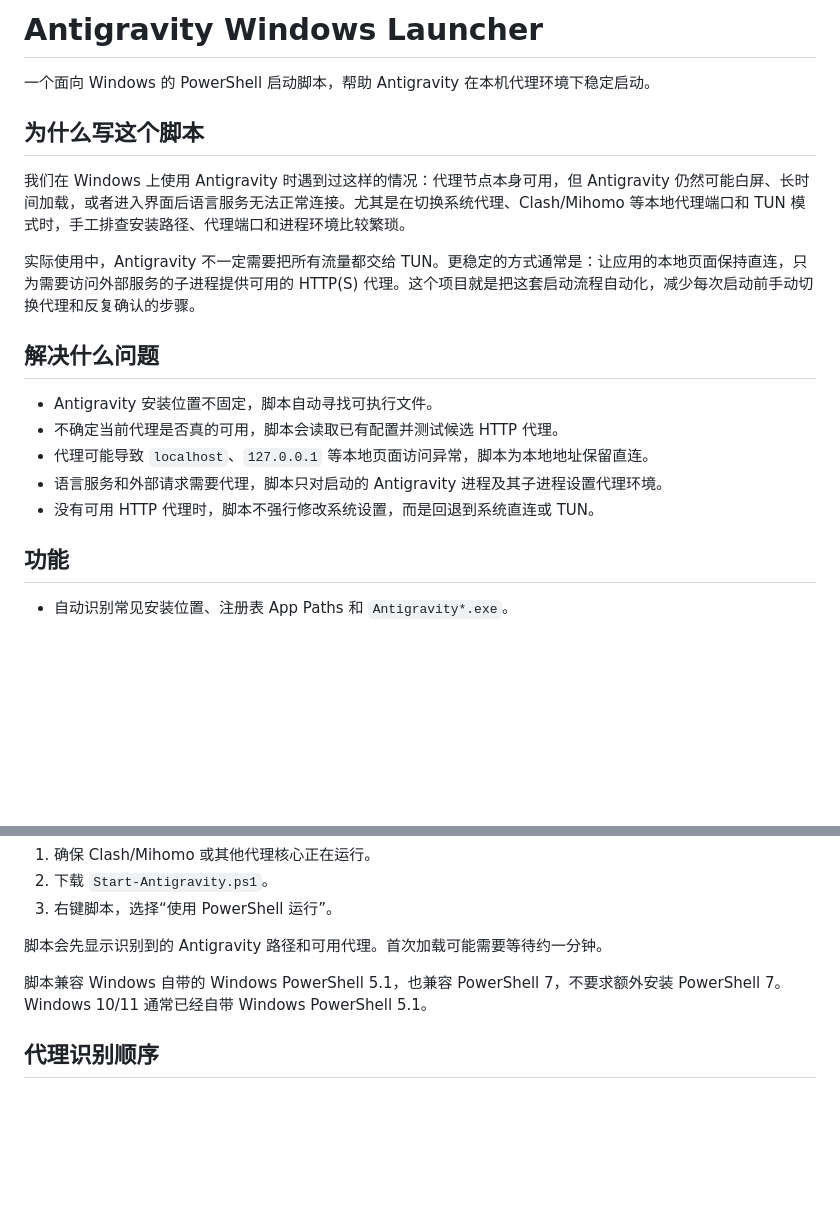
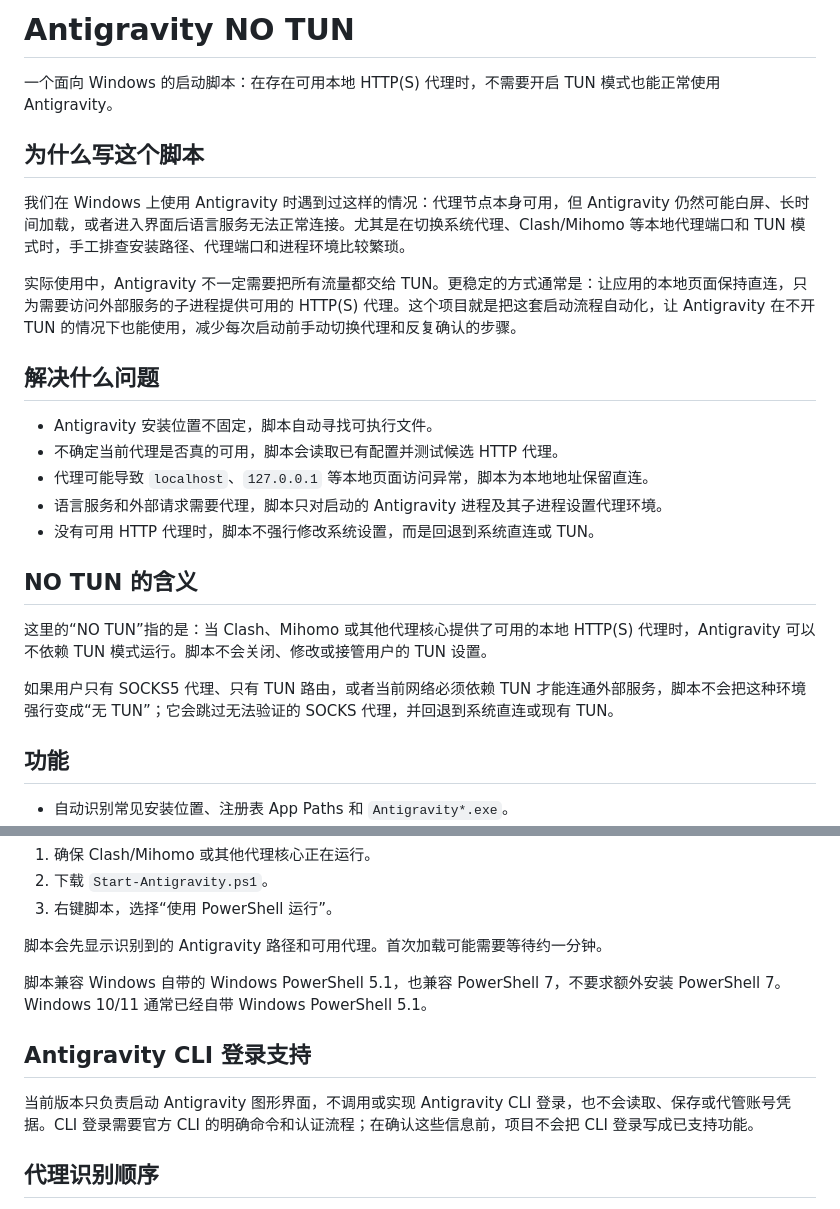
Before and after one commit to BeterXie/antigravity-no-tun, a Markdown page: README.md, 2 parts joined by grey strips. Drawn GitHub-style; blank space fills up the shorter version.

Commit message:
Clarify no-TUN purpose and CLI scope

```diff
--- a/README.md
+++ b/README.md
@@ -1,12 +1,12 @@
-# Antigravity Windows Launcher
+# Antigravity NO TUN
 
-一个面向 Windows 的 PowerShell 启动脚本，帮助 Antigravity 在本机代理环境下稳定启动。
+一个面向 Windows 的启动脚本：在存在可用本地 HTTP(S) 代理时，不需要开启 TUN 模式也能正常使用 Antigravity。
 
 ## 为什么写这个脚本
 
 我们在 Windows 上使用 Antigravity 时遇到过这样的情况：代理节点本身可用，但 Antigravity 仍然可能白屏、长时间加载，或者进入界面后语言服务无法正常连接。尤其是在切换系统代理、Clash/Mihomo 等本地代理端口和 TUN 模式时，手工排查安装路径、代理端口和进程环境比较繁琐。
 
-实际使用中，Antigravity 不一定需要把所有流量都交给 TUN。更稳定的方式通常是：让应用的本地页面保持直连，只为需要访问外部服务的子进程提供可用的 HTTP(S) 代理。这个项目就是把这套启动流程自动化，减少每次启动前手动切换代理和反复确认的步骤。
+实际使用中，Antigravity 不一定需要把所有流量都交给 TUN。更稳定的方式通常是：让应用的本地页面保持直连，只为需要访问外部服务的子进程提供可用的 HTTP(S) 代理。这个项目就是把这套启动流程自动化，让 Antigravity 在不开 TUN 的情况下也能使用，减少每次启动前手动切换代理和反复确认的步骤。
 
 ## 解决什么问题
 
@@ -15,6 +15,12 @@
 - 代理可能导致 `localhost`、`127.0.0.1` 等本地页面访问异常，脚本为本地地址保留直连。
 - 语言服务和外部请求需要代理，脚本只对启动的 Antigravity 进程及其子进程设置代理环境。
 - 没有可用 HTTP 代理时，脚本不强行修改系统设置，而是回退到系统直连或 TUN。
+
+## NO TUN 的含义
+
+这里的“NO TUN”指的是：当 Clash、Mihomo 或其他代理核心提供了可用的本地 HTTP(S) 代理时，Antigravity 可以不依赖 TUN 模式运行。脚本不会关闭、修改或接管用户的 TUN 设置。
+
+如果用户只有 SOCKS5 代理、只有 TUN 路由，或者当前网络必须依赖 TUN 才能连通外部服务，脚本不会把这种环境强行变成“无 TUN”；它会跳过无法验证的 SOCKS 代理，并回退到系统直连或现有 TUN。
 
 ## 功能
 
@@ -37,6 +43,10 @@
 
 脚本兼容 Windows 自带的 Windows PowerShell 5.1，也兼容 PowerShell 7，不要求额外安装 PowerShell 7。Windows 10/11 通常已经自带 Windows PowerShell 5.1。
 
+## Antigravity CLI 登录支持
+
+当前版本只负责启动 Antigravity 图形界面，不调用或实现 Antigravity CLI 登录，也不会读取、保存或代管账号凭据。CLI 登录需要官方 CLI 的明确命令和认证流程；在确认这些信息前，项目不会把 CLI 登录写成已支持功能。
+
 ## 代理识别顺序
 
 1. 当前 PowerShell 进程的代理环境变量。
```
